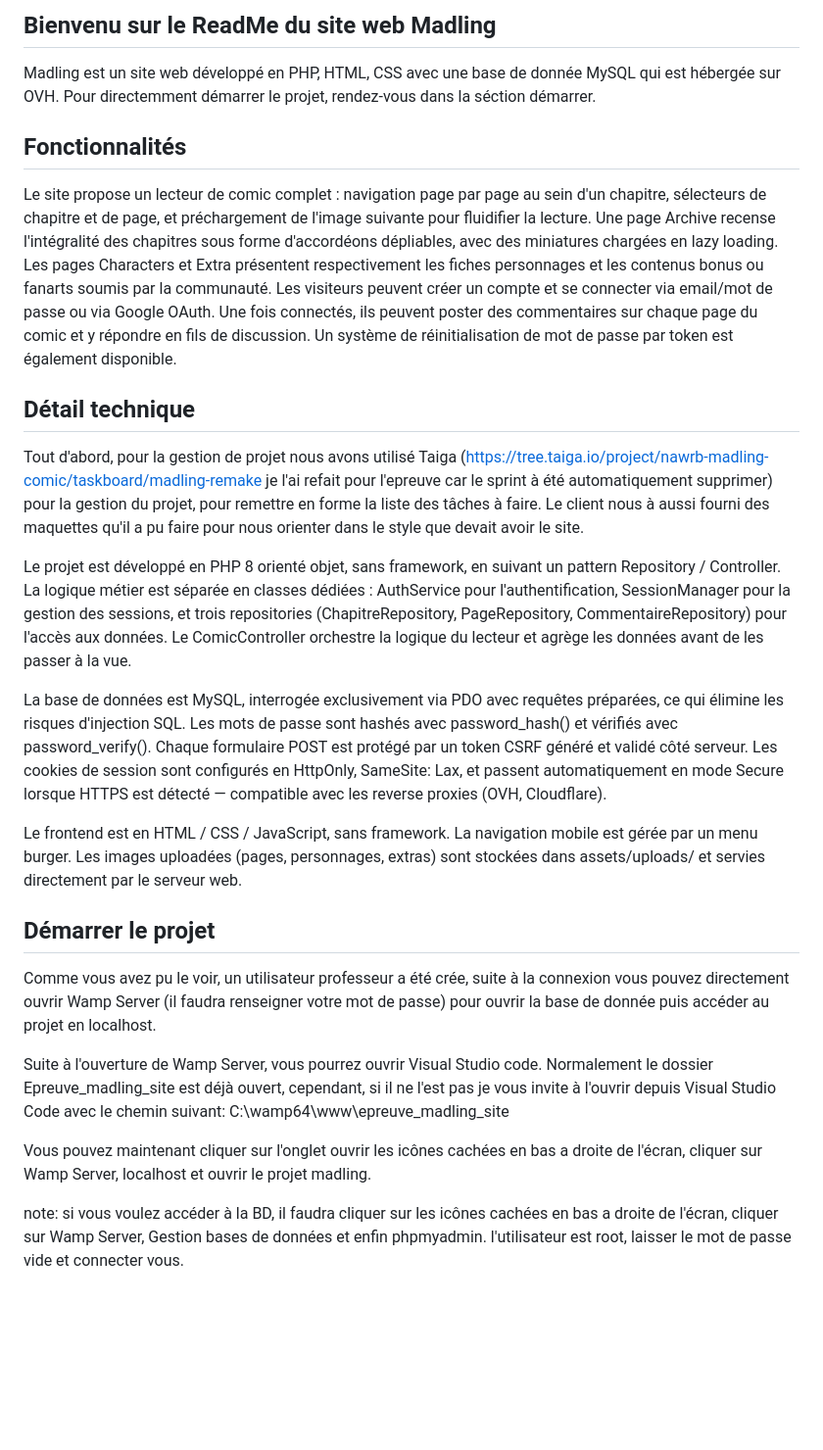
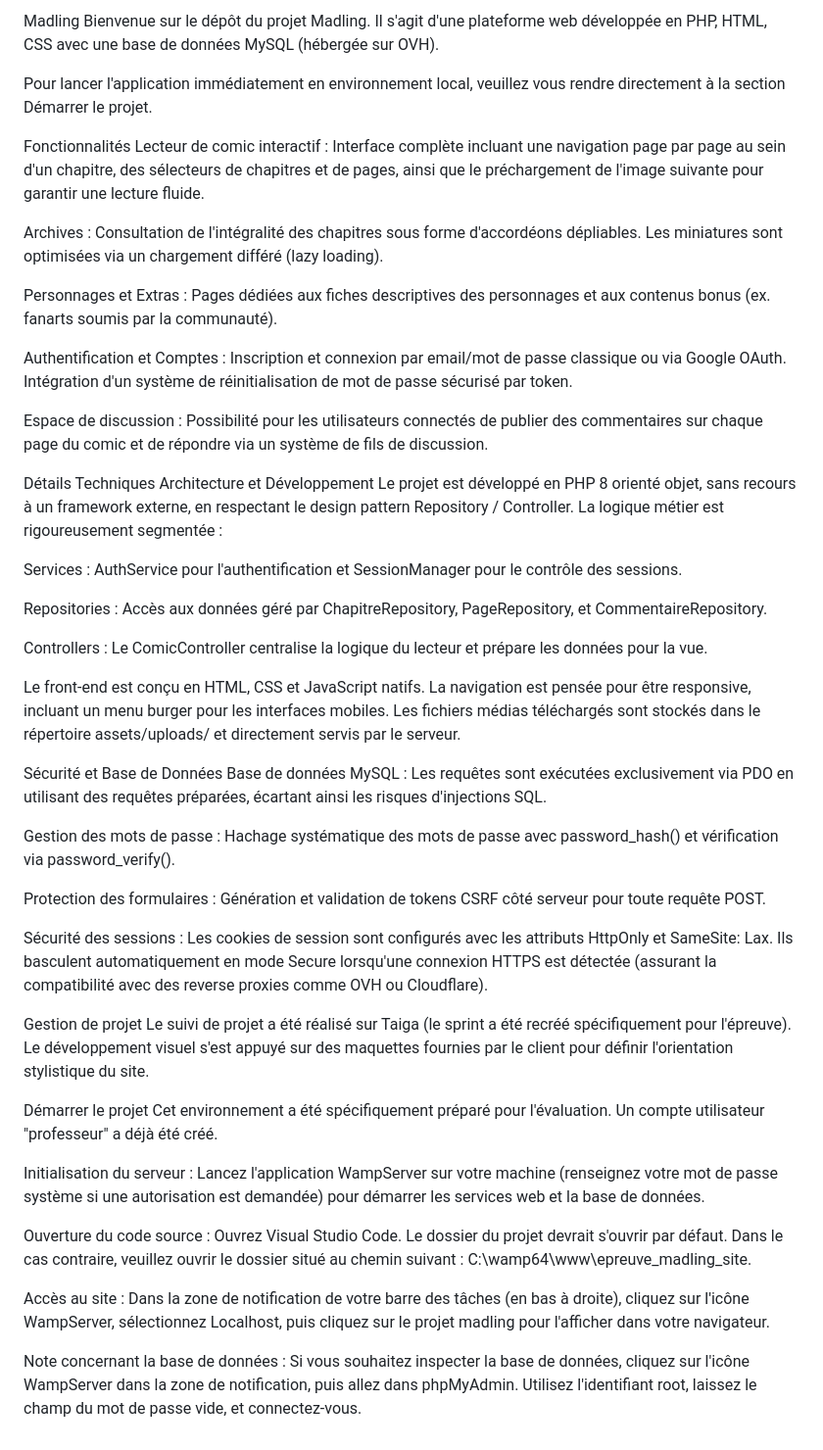
Before and after one commit to Nawrb/Madling, a Markdown page: README.md, the part around the change. Shown at 98% size. Drawn GitHub-style; blank space fills up the shorter version.

```diff
--- a/README.md
+++ b/README.md
@@ -1,28 +1,51 @@
-## Bienvenu sur le ReadMe du site web Madling
+Madling
+Bienvenue sur le dépôt du projet Madling. Il s'agit d'une plateforme web développée en PHP, HTML, CSS avec une base de données MySQL (hébergée sur OVH).
 
-Madling est un site web développé en PHP, HTML, CSS avec une base de donnée MySQL qui est hébergée sur OVH. Pour directemment démarrer le projet, rendez-vous dans la séction démarrer.
+Pour lancer l'application immédiatement en environnement local, veuillez vous rendre directement à la section Démarrer le projet.
 
-## Fonctionnalités
+Fonctionnalités
+Lecteur de comic interactif : Interface complète incluant une navigation page par page au sein d'un chapitre, des sélecteurs de chapitres et de pages, ainsi que le préchargement de l'image suivante pour garantir une lecture fluide.
 
-Le site propose un lecteur de comic complet : navigation page par page au sein d'un chapitre, sélecteurs de chapitre et de page, et préchargement de l'image suivante pour fluidifier la lecture. Une page Archive recense l'intégralité des chapitres sous forme d'accordéons dépliables, avec des miniatures chargées en lazy loading. Les pages Characters et Extra présentent respectivement les fiches personnages et les contenus bonus ou fanarts soumis par la communauté.
-Les visiteurs peuvent créer un compte et se connecter via email/mot de passe ou via Google OAuth. Une fois connectés, ils peuvent poster des commentaires sur chaque page du comic et y répondre en fils de discussion. Un système de réinitialisation de mot de passe par token est également disponible.
+Archives : Consultation de l'intégralité des chapitres sous forme d'accordéons dépliables. Les miniatures sont optimisées via un chargement différé (lazy loading).
 
-## Détail technique
+Personnages et Extras : Pages dédiées aux fiches descriptives des personnages et aux contenus bonus (ex. fanarts soumis par la communauté).
 
-Tout d'abord, pour la gestion de projet nous avons utilisé Taiga (https://tree.taiga.io/project/nawrb-madling-comic/taskboard/madling-remake je l'ai refait pour l'epreuve car le sprint à été automatiquement supprimer) pour la gestion du projet, pour remettre en forme la liste des tâches à faire. Le client nous à aussi fourni des maquettes qu'il a pu faire pour nous orienter dans le style que devait avoir le site.
+Authentification et Comptes : Inscription et connexion par email/mot de passe classique ou via Google OAuth. Intégration d'un système de réinitialisation de mot de passe sécurisé par token.
 
-Le projet est développé en PHP 8 orienté objet, sans framework, en suivant un pattern Repository / Controller. La logique métier est séparée en classes dédiées : AuthService pour l'authentification, SessionManager pour la gestion des sessions, et trois repositories (ChapitreRepository, PageRepository, CommentaireRepository) pour l'accès aux données. Le ComicController orchestre la logique du lecteur et agrège les données avant de les passer à la vue.
+Espace de discussion : Possibilité pour les utilisateurs connectés de publier des commentaires sur chaque page du comic et de répondre via un système de fils de discussion.
 
-La base de données est MySQL, interrogée exclusivement via PDO avec requêtes préparées, ce qui élimine les risques d'injection SQL. Les mots de passe sont hashés avec password_hash() et vérifiés avec password_verify(). Chaque formulaire POST est protégé par un token CSRF généré et validé côté serveur. Les cookies de session sont configurés en HttpOnly, SameSite: Lax, et passent automatiquement en mode Secure lorsque HTTPS est détecté — compatible avec les reverse proxies (OVH, Cloudflare).
+Détails Techniques
+Architecture et Développement
+Le projet est développé en PHP 8 orienté objet, sans recours à un framework externe, en respectant le design pattern Repository / Controller. La logique métier est rigoureusement segmentée :
 
-Le frontend est en HTML / CSS / JavaScript, sans framework. La navigation mobile est gérée par un menu burger. Les images uploadées (pages, personnages, extras) sont stockées dans assets/uploads/ et servies directement par le serveur web.
+Services : AuthService pour l'authentification et SessionManager pour le contrôle des sessions.
 
-## Démarrer le projet
+Repositories : Accès aux données géré par ChapitreRepository, PageRepository, et CommentaireRepository.
 
-Comme vous avez pu le voir, un utilisateur professeur a été crée, suite à la connexion vous pouvez directement ouvrir Wamp Server (il faudra renseigner votre mot de passe) pour ouvrir la base de donnée puis accéder au projet en localhost.
+Controllers : Le ComicController centralise la logique du lecteur et prépare les données pour la vue.
 
-Suite à l'ouverture de Wamp Server, vous pourrez ouvrir Visual Studio code. Normalement le dossier Epreuve_madling_site est déjà ouvert, cependant, si il ne l'est pas je vous invite à l'ouvrir depuis Visual Studio Code avec le chemin suivant: C:\wamp64\www\epreuve_madling_site
+Le front-end est conçu en HTML, CSS et JavaScript natifs. La navigation est pensée pour être responsive, incluant un menu burger pour les interfaces mobiles. Les fichiers médias téléchargés sont stockés dans le répertoire assets/uploads/ et directement servis par le serveur.
 
-Vous pouvez maintenant cliquer sur l'onglet ouvrir les icônes cachées en bas a droite de l'écran, cliquer sur Wamp Server, localhost et ouvrir le projet madling.
+Sécurité et Base de Données
+Base de données MySQL : Les requêtes sont exécutées exclusivement via PDO en utilisant des requêtes préparées, écartant ainsi les risques d'injections SQL.
 
-note: si vous voulez accéder à la BD, il faudra cliquer sur les icônes cachées en bas a droite de l'écran, cliquer sur Wamp Server, Gestion bases de données et enfin phpmyadmin. l'utilisateur est root, laisser le mot de passe vide et connecter vous.
+Gestion des mots de passe : Hachage systématique des mots de passe avec password_hash() et vérification via password_verify().
+
+Protection des formulaires : Génération et validation de tokens CSRF côté serveur pour toute requête POST.
+
+Sécurité des sessions : Les cookies de session sont configurés avec les attributs HttpOnly et SameSite: Lax. Ils basculent automatiquement en mode Secure lorsqu'une connexion HTTPS est détectée (assurant la compatibilité avec des reverse proxies comme OVH ou Cloudflare).
+
+Gestion de projet
+Le suivi de projet a été réalisé sur Taiga (le sprint a été recréé spécifiquement pour l'épreuve). Le développement visuel s'est appuyé sur des maquettes fournies par le client pour définir l'orientation stylistique du site.
+
+Démarrer le projet
+Cet environnement a été spécifiquement préparé pour l'évaluation. Un compte utilisateur "professeur" a déjà été créé.
+
+Initialisation du serveur : Lancez l'application WampServer sur votre machine (renseignez votre mot de passe système si une autorisation est demandée) pour démarrer les services web et la base de données.
+
+Ouverture du code source : Ouvrez Visual Studio Code. Le dossier du projet devrait s'ouvrir par défaut. Dans le cas contraire, veuillez ouvrir le dossier situé au chemin suivant : C:\wamp64\www\epreuve_madling_site.
+
+Accès au site : Dans la zone de notification de votre barre des tâches (en bas à droite), cliquez sur l'icône WampServer, sélectionnez Localhost, puis cliquez sur le projet madling pour l'afficher dans votre navigateur.
+
+Note concernant la base de données :
+Si vous souhaitez inspecter la base de données, cliquez sur l'icône WampServer dans la zone de notification, puis allez dans phpMyAdmin. Utilisez l'identifiant root, laissez le champ du mot de passe vide, et connectez-vous.
```
